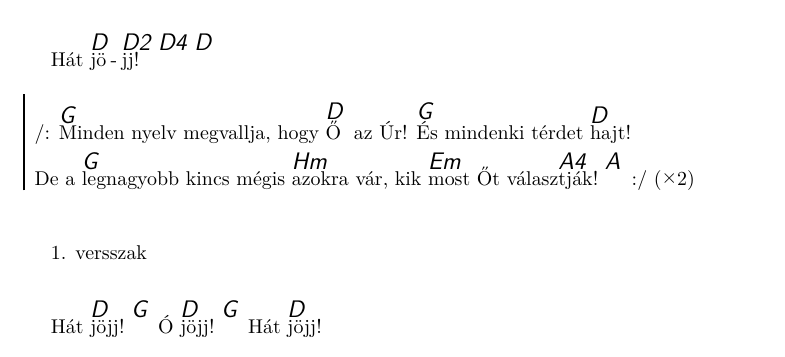
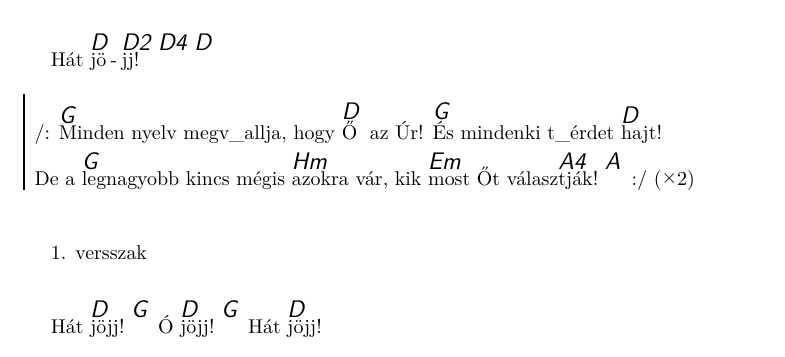
Before and after one commit to isti115/budaorsi-antiochia-dalgyujtemeny, a LaTeX document (compilations/2017-BIN.tex, which reads songs/jojj-itt-az-ido.tex): part of page 2 of 9, cut so that both start at the same text. Compiled offline with pdfLaTeX.

Commit message:
Update jojj-itt-az-ido.tex
Hajlítások

```diff
--- a/songs/jojj-itt-az-ido.tex
+++ b/songs/jojj-itt-az-ido.tex
@@ -18,7 +18,7 @@
   \endverse
 
   \beginchorus
-    /: \[G]Minden nyelv megvallja, hogy \[D]Ő az Úr! \[G]És mindenki térdet \[D]hajt!
+    /: \[G]Minden nyelv megv\_{a}llja, hogy \[D]Ő az Úr! \[G]És mindenki t\_{é}rdet \[D]hajt!
     De a \[G]legnagyobb kincs mégis \[Hm]azokra vár, kik \[Em]most Őt válasz\[A4]tják! \[A] :/ \rep{2}
   \endchorus
 
```
